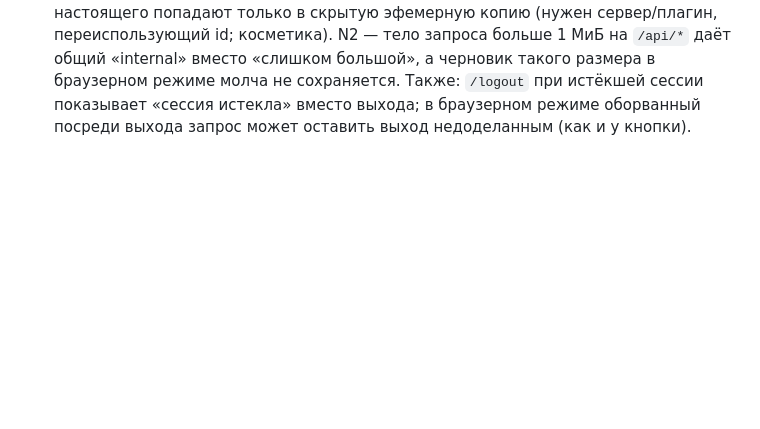
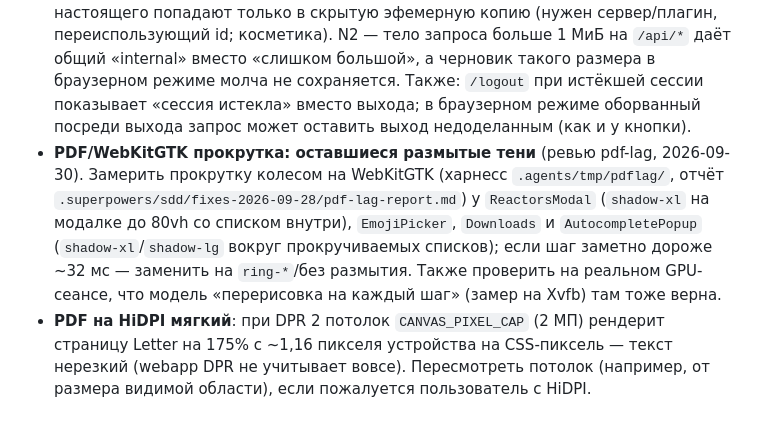
Before and after one commit to Sipaha/spk-mm-client, a Markdown page: docs/backlog.md, the part around the change. GitHub-like rendering; blank space fills up the shorter version.

Commit message:
docs: qualify the WebKitGTK scroll-repaint rule; backlog — other shadows, HiDPI PDF
Review M5: the per-step repaint was measured with software rendering on
Xvfb (a GPU session may differ); spread-only shadows (ring-*) measured
cheap. Backlog: measure the remaining shadow-xl popups with scrolled lists
on WebKitGTK; PDF softness on HiDPI under the 2 MP canvas cap.

```diff
--- a/docs/backlog.md
+++ b/docs/backlog.md
@@ -522,3 +522,12 @@
   общий «internal» вместо «слишком большой», а черновик такого размера в браузерном режиме молча не
   сохраняется. Также: `/logout` при истёкшей сессии показывает «сессия истекла» вместо выхода; в
   браузерном режиме оборванный посреди выхода запрос может оставить выход недоделанным (как и у кнопки).
+- **PDF/WebKitGTK прокрутка: оставшиеся размытые тени** (ревью pdf-lag, 2026-09-30). Замерить прокрутку
+  колесом на WebKitGTK (харнесс `.agents/tmp/pdflag/`, отчёт `.superpowers/sdd/fixes-2026-09-28/pdf-lag-report.md`)
+  у `ReactorsModal` (`shadow-xl` на модалке до 80vh со списком внутри), `EmojiPicker`, `Downloads` и
+  `AutocompletePopup` (`shadow-xl`/`shadow-lg` вокруг прокручиваемых списков); если шаг заметно дороже
+  ~32 мс — заменить на `ring-*`/без размытия. Также проверить на реальном GPU-сеансе, что модель «перерисовка
+  на каждый шаг» (замер на Xvfb) там тоже верна.
+- **PDF на HiDPI мягкий**: при DPR 2 потолок `CANVAS_PIXEL_CAP` (2 МП) рендерит страницу Letter на 175% с
+  ~1,16 пикселя устройства на CSS-пиксель — текст нерезкий (webapp DPR не учитывает вовсе). Пересмотреть
+  потолок (например, от размера видимой области), если пожалуется пользователь с HiDPI.
```
Also changed, not shown: AGENTS.md (+1 -1 lines).
